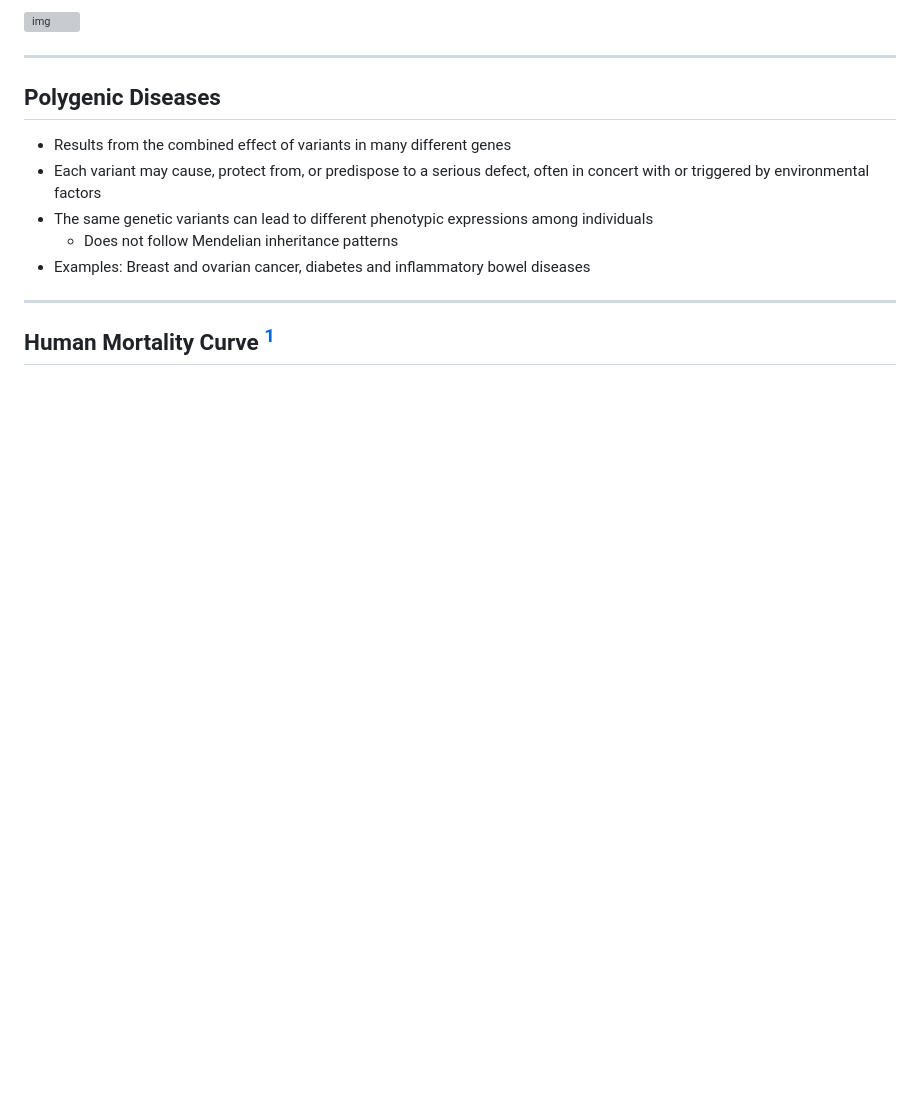
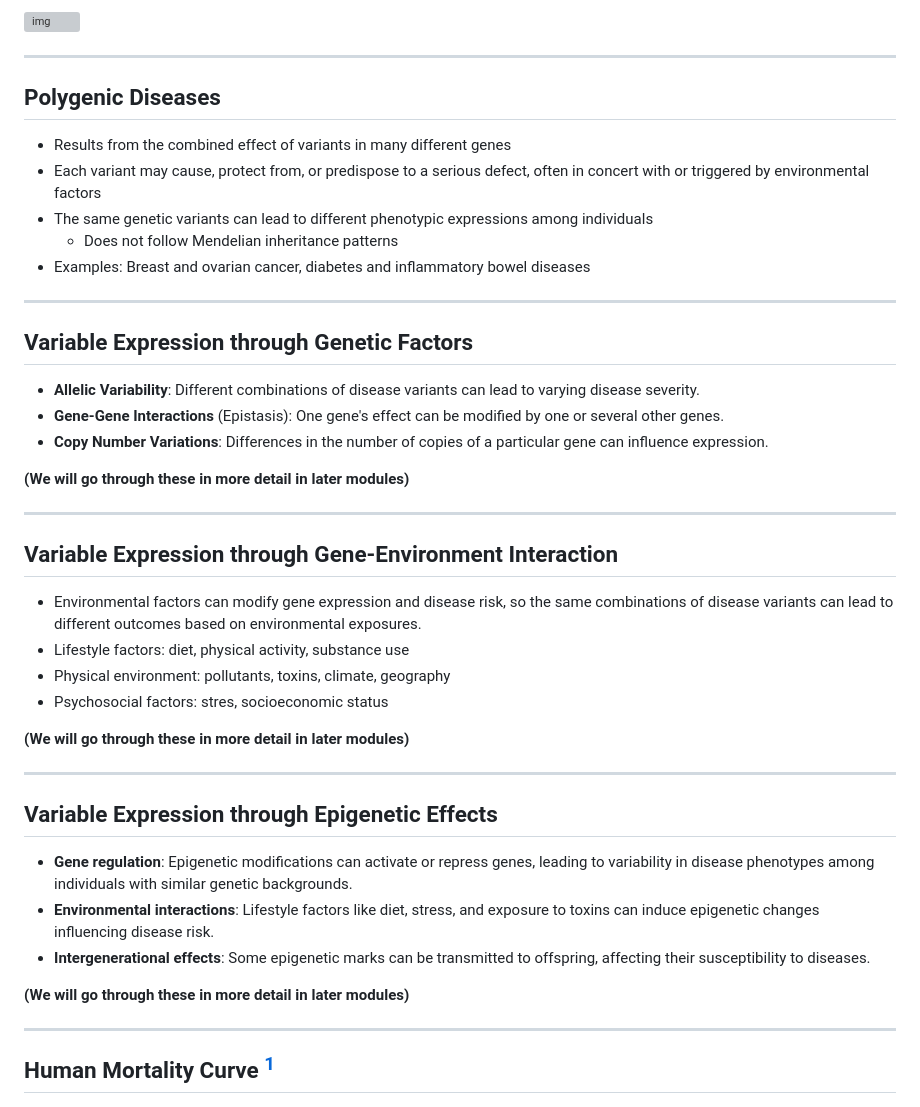
Before and after one commit to alicewchen/BINF5505_slides, a Markdown page: docs/assignment_1/module_2.md, the part around the change. Rendered like a GitHub page; blank space fills up the shorter version; grey boxes are pictures that could not be loaded.

Commit message:
added variable expression of polygenic diseases

```diff
--- a/docs/assignment_1/module_2.md
+++ b/docs/assignment_1/module_2.md
@@ -192,6 +192,37 @@ Schematic representation of a mutation occurring after conception, during mitoti
 
 ---
 
+## Variable Expression through Genetic Factors
+
+- **Allelic Variability**: Different combinations of disease variants can lead to varying disease severity.
+- **Gene-Gene Interactions** (Epistasis): One gene's effect can be modified by one or several other genes.
+- **Copy Number Variations**: Differences in the number of copies of a particular gene can influence expression.
+
+**(We will go through these in more detail in later modules)**
+
+---
+
+## Variable Expression through Gene-Environment Interaction
+
+- Environmental factors can modify gene expression and disease risk,  so the same combinations of disease variants can lead to different outcomes based on environmental exposures.
+- Lifestyle factors: diet, physical activity, substance use
+- Physical environment: pollutants, toxins, climate, geography
+- Psychosocial factors: stres, socioeconomic status
+
+**(We will go through these in more detail in later modules)**
+
+---
+
+## Variable Expression through Epigenetic Effects
+
+- **Gene regulation**: Epigenetic modifications can activate or repress genes, leading to variability in disease phenotypes among individuals with similar genetic backgrounds.
+- **Environmental interactions**: Lifestyle factors like diet, stress, and exposure to toxins can induce epigenetic changes influencing disease risk.
+- **Intergenerational effects**: Some epigenetic marks can be transmitted to offspring, affecting their susceptibility to diseases.
+
+**(We will go through these in more detail in later modules)**
+
+---
+
 ## Human Mortality Curve <sup>[1]</sup>
 
 ![bg left 90%](../../img/module_2/image1.jpg)
```
